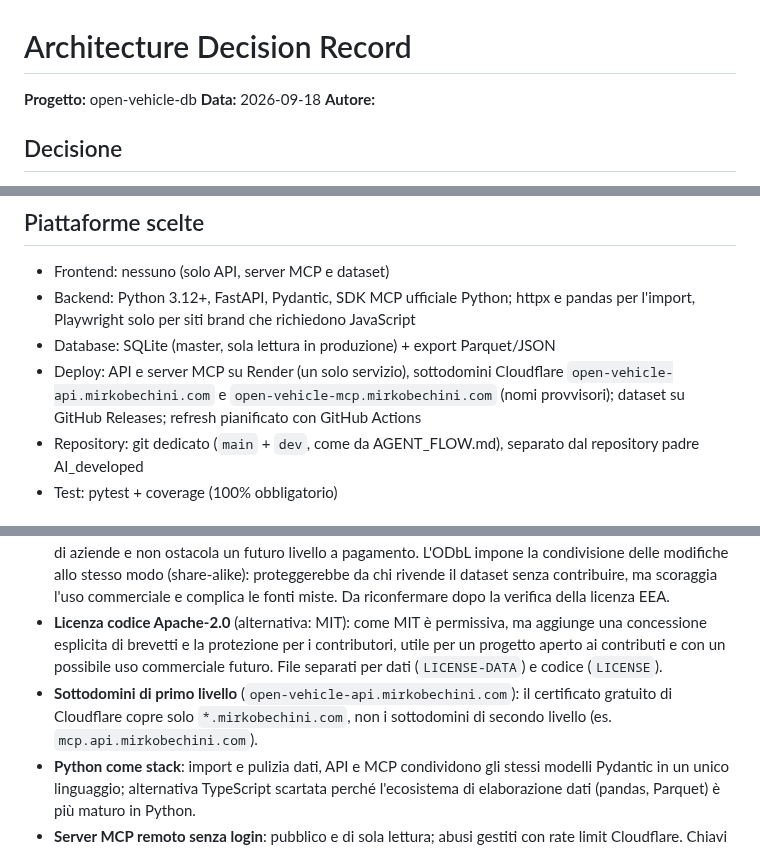
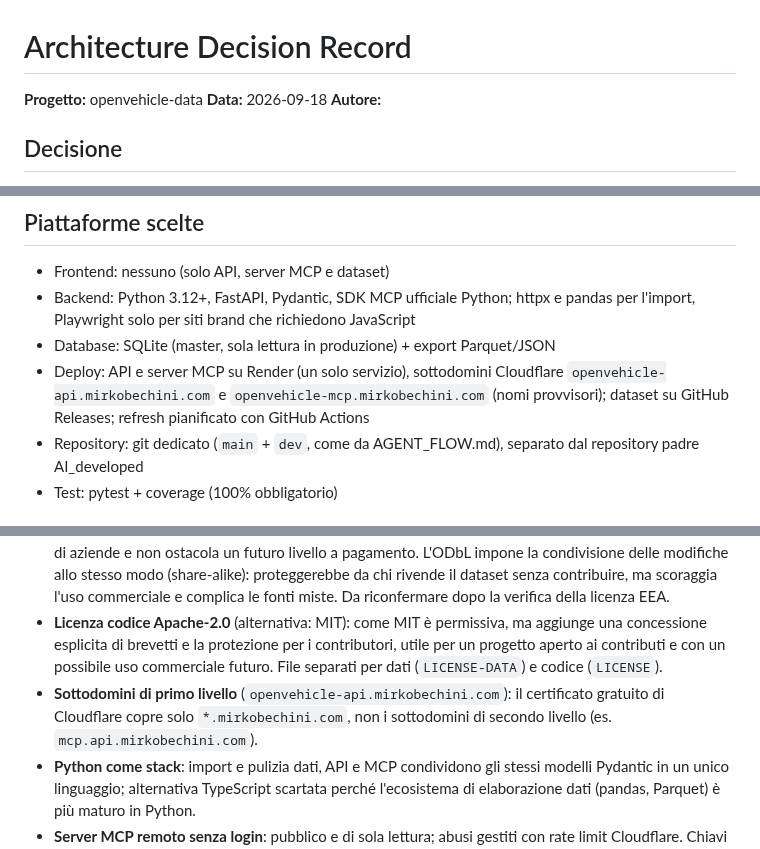
Before and after one commit to mirkobechini/openvehicle-data, a Markdown page: ADR.md, 3 parts joined by grey strips. Drawn GitHub-style.

Commit message:
docs(docs): rename project to openvehicle-data
Co-Authored-By: Claude Sonnet 5 <noreply@anthropic.com>

```diff
--- a/ADR.md
+++ b/ADR.md
@@ -1,6 +1,6 @@
 # Architecture Decision Record
 
-**Progetto:** open-vehicle-db
+**Progetto:** openvehicle-data
 **Data:** 2026-09-18
 **Autore:**
 
@@ -17,7 +17,7 @@ Non esiste un catalogo aperto e affidabile di marchi e modelli con specifiche te
 - Frontend: nessuno (solo API, server MCP e dataset)
 - Backend: Python 3.12+, FastAPI, Pydantic, SDK MCP ufficiale Python; httpx e pandas per l'import, Playwright solo per siti brand che richiedono JavaScript
 - Database: SQLite (master, sola lettura in produzione) + export Parquet/JSON
-- Deploy: API e server MCP su Render (un solo servizio), sottodomini Cloudflare `open-vehicle-api.mirkobechini.com` e `open-vehicle-mcp.mirkobechini.com` (nomi provvisori); dataset su GitHub Releases; refresh pianificato con GitHub Actions
+- Deploy: API e server MCP su Render (un solo servizio), sottodomini Cloudflare `openvehicle-api.mirkobechini.com` e `openvehicle-mcp.mirkobechini.com` (nomi provvisori); dataset su GitHub Releases; refresh pianificato con GitHub Actions
 - Repository: git dedicato (`main` + `dev`, come da AGENT_FLOW.md), separato dal repository padre AI_developed
 - Test: pytest + coverage (100% obbligatorio)
 
@@ -49,7 +49,7 @@ Struttura del repository: `core/` (modelli Pydantic e storage, condivisi), `pipe
 - **Playwright solo dove serve**: fallback per siti dinamici, perché pesante e fragile.
 - **Licenza dati CC BY 4.0** (alternativa: ODbL): la CC BY richiede solo l'attribuzione, quindi è compatibile con le fonti in ingresso (cardata.wiki è CC BY 4.0, Wikidata è CC0), massimizza l'adozione anche da parte di aziende e non ostacola un futuro livello a pagamento. L'ODbL impone la condivisione delle modifiche allo stesso modo (share-alike): proteggerebbe da chi rivende il dataset senza contribuire, ma scoraggia l'uso commerciale e complica le fonti miste. Da riconfermare dopo la verifica della licenza EEA.
 - **Licenza codice Apache-2.0** (alternativa: MIT): come MIT è permissiva, ma aggiunge una concessione esplicita di brevetti e la protezione per i contributori, utile per un progetto aperto ai contributi e con un possibile uso commerciale futuro. File separati per dati (`LICENSE-DATA`) e codice (`LICENSE`).
-- **Sottodomini di primo livello** (`open-vehicle-api.mirkobechini.com`): il certificato gratuito di Cloudflare copre solo `*.mirkobechini.com`, non i sottodomini di secondo livello (es. `mcp.api.mirkobechini.com`).
+- **Sottodomini di primo livello** (`openvehicle-api.mirkobechini.com`): il certificato gratuito di Cloudflare copre solo `*.mirkobechini.com`, non i sottodomini di secondo livello (es. `mcp.api.mirkobechini.com`).
 - **Python come stack**: import e pulizia dati, API e MCP condividono gli stessi modelli Pydantic in un unico linguaggio; alternativa TypeScript scartata perché l'ecosistema di elaborazione dati (pandas, Parquet) è più maturo in Python.
 - **Server MCP remoto senza login**: pubblico e di sola lettura; abusi gestiti con rate limit Cloudflare. Chiavi API rimandate al livello a pagamento.
 - **Contributi degli utenti (fase successiva)**: solo tramite pull request sui file dati, con controlli automatici, fonte obbligatoria e revisione del maintainer; "confermato" solo con seconda fonte. Non in v1, ma i campi di provenienza lo prevedono già.
```
